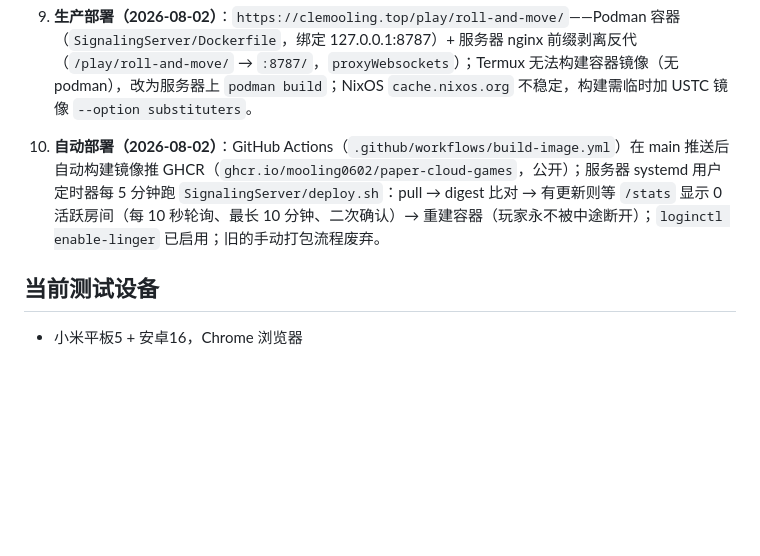
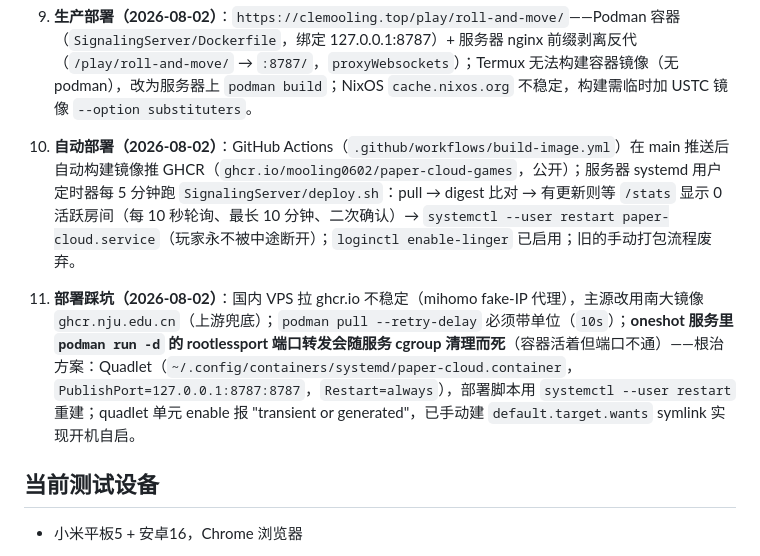
Before and after one commit to Mooling0602/Paper-Cloud-Games, a Markdown page: MEMORY.md, the part around the change. Rendered like a GitHub page; blank space fills up the shorter version.

Commit message:
docs: record auto-deploy pipeline and quadlet pitfalls

```diff
--- a/MEMORY.md
+++ b/MEMORY.md
@@ -27,7 +27,8 @@
 7. **小屏完全拦截（手机等）**：测试期间**暂时移除**，测试完成后恢复（根 AGENTS.md 已同步标注；`Core/device/screen.ts` 的 `isSmallScreen` 保留备用）。
 8. **联机架构变更（2026-08-02）**：废弃 WebRTC P2P（安全上下文/flag/NAT 门槛过高），改为**服务器中继**（`SignalingServer/` 托管游戏 + 全量消息转发，主机权威保留）；WebSocket 无需安全上下文，Chrome flag/自签名证书方案全部废弃。云部署（Podman + Nginx）待本地中继验证通过后进行。
 9. **生产部署（2026-08-02）**：`https://clemooling.top/play/roll-and-move/`——Podman 容器（`SignalingServer/Dockerfile`，绑定 127.0.0.1:8787）+ 服务器 nginx 前缀剥离反代（`/play/roll-and-move/` → `:8787/`，`proxyWebsockets`）；Termux 无法构建容器镜像（无 podman），改为服务器上 `podman build`；NixOS `cache.nixos.org` 不稳定，构建需临时加 USTC 镜像 `--option substituters`。
-10. **自动部署（2026-08-02）**：GitHub Actions（`.github/workflows/build-image.yml`）在 main 推送后自动构建镜像推 GHCR（`ghcr.io/mooling0602/paper-cloud-games`，公开）；服务器 systemd 用户定时器每 5 分钟跑 `SignalingServer/deploy.sh`：pull → digest 比对 → 有更新则等 `/stats` 显示 0 活跃房间（每 10 秒轮询、最长 10 分钟、二次确认）→ 重建容器（玩家永不被中途断开）；`loginctl enable-linger` 已启用；旧的手动打包流程废弃。
+10. **自动部署（2026-08-02）**：GitHub Actions（`.github/workflows/build-image.yml`）在 main 推送后自动构建镜像推 GHCR（`ghcr.io/mooling0602/paper-cloud-games`，公开）；服务器 systemd 用户定时器每 5 分钟跑 `SignalingServer/deploy.sh`：pull → digest 比对 → 有更新则等 `/stats` 显示 0 活跃房间（每 10 秒轮询、最长 10 分钟、二次确认）→ `systemctl --user restart paper-cloud.service`（玩家永不被中途断开）；`loginctl enable-linger` 已启用；旧的手动打包流程废弃。
+11. **部署踩坑（2026-08-02）**：国内 VPS 拉 ghcr.io 不稳定（mihomo fake-IP 代理），主源改用南大镜像 `ghcr.nju.edu.cn`（上游兜底）；`podman pull --retry-delay` 必须带单位（`10s`）；**oneshot 服务里 `podman run -d` 的 rootlessport 端口转发会随服务 cgroup 清理而死**（容器活着但端口不通）——根治方案：Quadlet（`~/.config/containers/systemd/paper-cloud.container`，`PublishPort=127.0.0.1:8787:8787`，`Restart=always`），部署脚本用 `systemctl --user restart` 重建；quadlet 单元 enable 报 "transient or generated"，已手动建 `default.target.wants` symlink 实现开机自启。
 
 ## 当前测试设备
 
```
